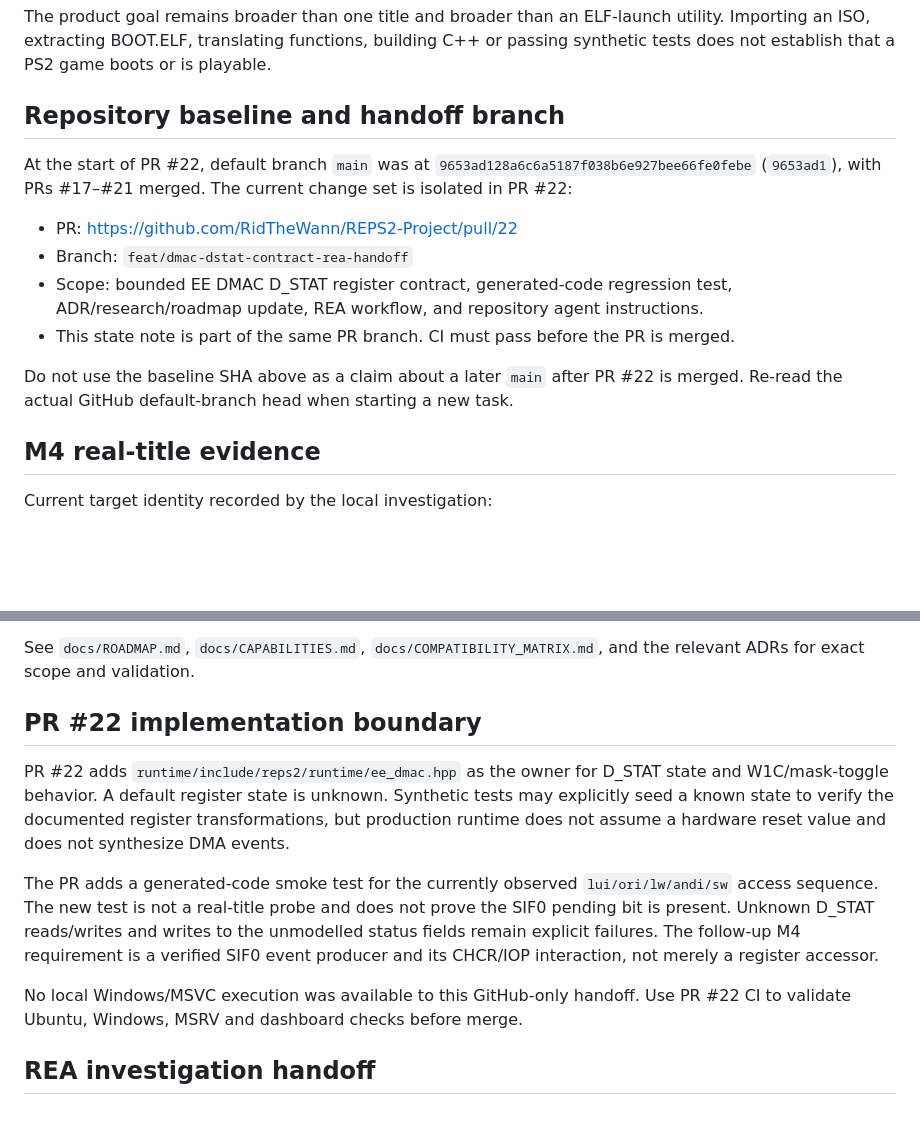
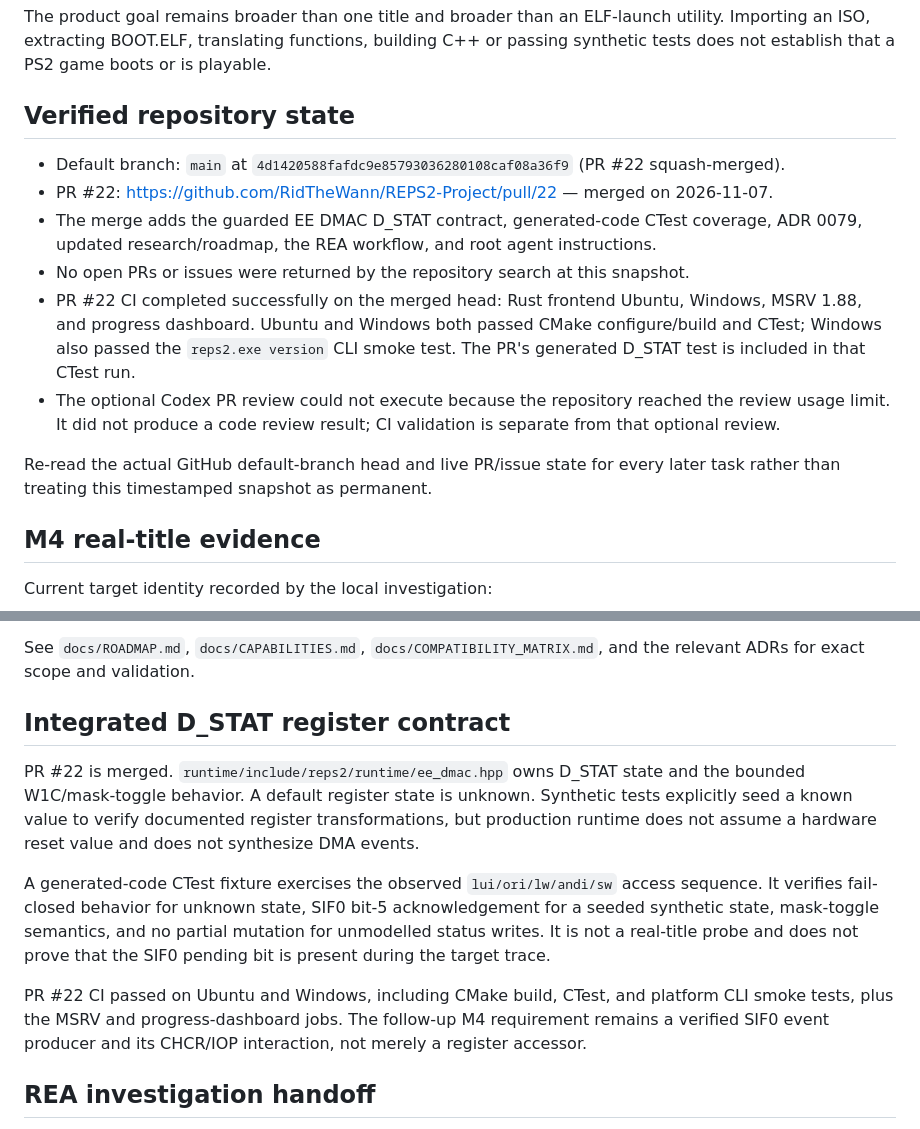
Before and after one commit to RidTheWann/REPS2-Project, a Markdown page: docs/PROJECT_STATE.md, 2 parts joined by grey strips. Drawn GitHub-style; blank space fills up the shorter version.

Commit message:
docs: finalize project state after D_STAT merge

```diff
--- a/docs/PROJECT_STATE.md
+++ b/docs/PROJECT_STATE.md
@@ -13,16 +13,16 @@ The architectural split remains:
 
 The product goal remains broader than one title and broader than an ELF-launch utility. Importing an ISO, extracting BOOT.ELF, translating functions, building C++ or passing synthetic tests does not establish that a PS2 game boots or is playable.
 
-## Repository baseline and handoff branch
+## Verified repository state
 
-At the start of PR #22, default branch `main` was at `9653ad128a6c6a5187f038b6e927bee66fe0febe` (`9653ad1`), with PRs #17–#21 merged. The current change set is isolated in PR #22:
+- Default branch: `main` at `4d1420588fafdc9e85793036280108caf08a36f9` (PR #22 squash-merged).
+- PR #22: https://github.com/RidTheWann/REPS2-Project/pull/22 — merged on 2026-11-07.
+- The merge adds the guarded EE DMAC D_STAT contract, generated-code CTest coverage, ADR 0079, updated research/roadmap, the REA workflow, and root agent instructions.
+- No open PRs or issues were returned by the repository search at this snapshot.
+- PR #22 CI completed successfully on the merged head: Rust frontend Ubuntu, Windows, MSRV 1.88, and progress dashboard. Ubuntu and Windows both passed CMake configure/build and CTest; Windows also passed the `reps2.exe version` CLI smoke test. The PR's generated D_STAT test is included in that CTest run.
+- The optional Codex PR review could not execute because the repository reached the review usage limit. It did not produce a code review result; CI validation is separate from that optional review.
 
-- PR: https://github.com/RidTheWann/REPS2-Project/pull/22
-- Branch: `feat/dmac-dstat-contract-rea-handoff`
-- Scope: bounded EE DMAC D_STAT register contract, generated-code regression test, ADR/research/roadmap update, REA workflow, and repository agent instructions.
-- This state note is part of the same PR branch. CI must pass before the PR is merged.
-
-Do not use the baseline SHA above as a claim about a later `main` after PR #22 is merged. Re-read the actual GitHub default-branch head when starting a new task.
+Re-read the actual GitHub default-branch head and live PR/issue state for every later task rather than treating this timestamped snapshot as permanent.
 
 ## M4 real-title evidence
 
@@ -52,13 +52,13 @@ The merged M4 path includes:
 
 See `docs/ROADMAP.md`, `docs/CAPABILITIES.md`, `docs/COMPATIBILITY_MATRIX.md`, and the relevant ADRs for exact scope and validation.
 
-## PR #22 implementation boundary
+## Integrated D_STAT register contract
 
-PR #22 adds `runtime/include/reps2/runtime/ee_dmac.hpp` as the owner for D_STAT state and W1C/mask-toggle behavior. A default register state is unknown. Synthetic tests may explicitly seed a known state to verify the documented register transformations, but production runtime does not assume a hardware reset value and does not synthesize DMA events.
+PR #22 is merged. `runtime/include/reps2/runtime/ee_dmac.hpp` owns D_STAT state and the bounded W1C/mask-toggle behavior. A default register state is unknown. Synthetic tests explicitly seed a known value to verify documented register transformations, but production runtime does not assume a hardware reset value and does not synthesize DMA events.
 
-The PR adds a generated-code smoke test for the currently observed `lui/ori/lw/andi/sw` access sequence. The new test is not a real-title probe and does not prove the SIF0 pending bit is present. Unknown D_STAT reads/writes and writes to the unmodelled status fields remain explicit failures. The follow-up M4 requirement is a verified SIF0 event producer and its CHCR/IOP interaction, not merely a register accessor.
+A generated-code CTest fixture exercises the observed `lui/ori/lw/andi/sw` access sequence. It verifies fail-closed behavior for unknown state, SIF0 bit-5 acknowledgement for a seeded synthetic state, mask-toggle semantics, and no partial mutation for unmodelled status writes. It is not a real-title probe and does not prove that the SIF0 pending bit is present during the target trace.
 
-No local Windows/MSVC execution was available to this GitHub-only handoff. Use PR #22 CI to validate Ubuntu, Windows, MSRV and dashboard checks before merge.
+PR #22 CI passed on Ubuntu and Windows, including CMake build, CTest, and platform CLI smoke tests, plus the MSRV and progress-dashboard jobs. The follow-up M4 requirement remains a verified SIF0 event producer and its CHCR/IOP interaction, not merely a register accessor.
 
 ## REA investigation handoff
 
```
